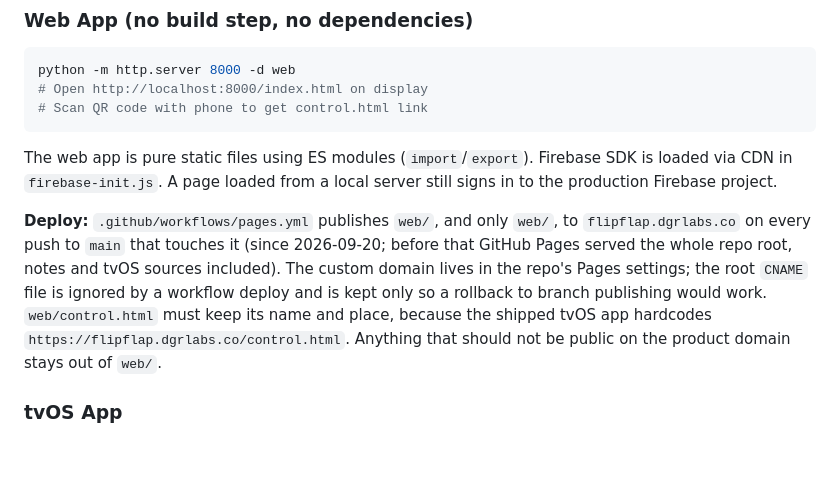
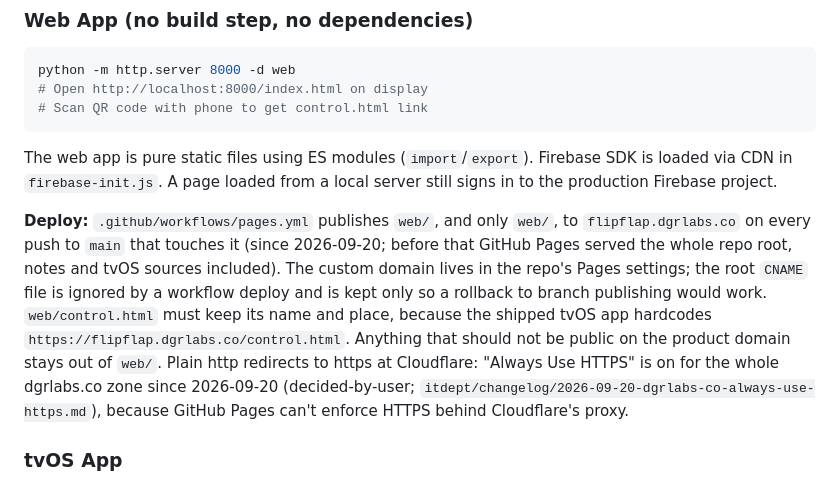
Before and after one commit to cwooddgr/split-flap, a Markdown page: CLAUDE.md, the part around the change. GitHub-like rendering; blank space fills up the shorter version.

Commit message:
CLAUDE.md: http redirects to https at Cloudflare
Co-Authored-By: Claude Fable 5.1 <noreply@anthropic.com>

```diff
--- a/CLAUDE.md
+++ b/CLAUDE.md
@@ -22,7 +22,7 @@ python -m http.server 8000 -d web
 
 The web app is pure static files using ES modules (`import`/`export`). Firebase SDK is loaded via CDN in `firebase-init.js`. A page loaded from a local server still signs in to the production Firebase project.
 
-**Deploy:** `.github/workflows/pages.yml` publishes `web/`, and only `web/`, to `flipflap.dgrlabs.co` on every push to `main` that touches it (since 2026-09-20; before that GitHub Pages served the whole repo root, notes and tvOS sources included). The custom domain lives in the repo's Pages settings; the root `CNAME` file is ignored by a workflow deploy and is kept only so a rollback to branch publishing would work. `web/control.html` must keep its name and place, because the shipped tvOS app hardcodes `https://flipflap.dgrlabs.co/control.html`. Anything that should not be public on the product domain stays out of `web/`.
+**Deploy:** `.github/workflows/pages.yml` publishes `web/`, and only `web/`, to `flipflap.dgrlabs.co` on every push to `main` that touches it (since 2026-09-20; before that GitHub Pages served the whole repo root, notes and tvOS sources included). The custom domain lives in the repo's Pages settings; the root `CNAME` file is ignored by a workflow deploy and is kept only so a rollback to branch publishing would work. `web/control.html` must keep its name and place, because the shipped tvOS app hardcodes `https://flipflap.dgrlabs.co/control.html`. Anything that should not be public on the product domain stays out of `web/`. Plain http redirects to https at Cloudflare: "Always Use HTTPS" is on for the whole dgrlabs.co zone since 2026-09-20 (decided-by-user; `itdept/changelog/2026-09-20-dgrlabs-co-always-use-https.md`), because GitHub Pages can't enforce HTTPS behind Cloudflare's proxy.
 
 ### tvOS App
 
```
